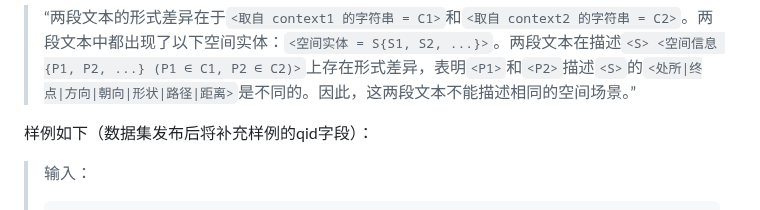
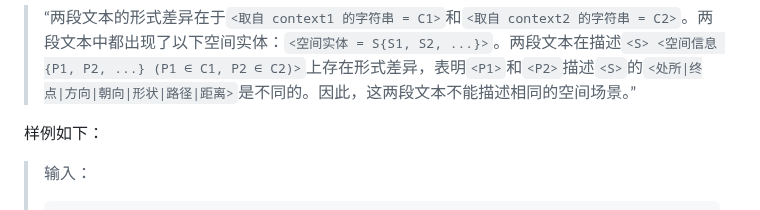
Before and after one commit to 2030NLP/SpaCE2023, a Markdown page: docs/md/index.md, the part around the change. Rendered like a GitHub page.

````diff
--- a/docs/md/index.md
+++ b/docs/md/index.md
@@ -340,7 +340,7 @@ SpaCE2023 与 SpaCE2022 相比，有如下变化：
 - 模板二：两段文本表示不同的空间场景
 > “两段文本的形式差异在于`<取自 context1 的字符串 = C1>`和`<取自 context2 的字符串 = C2>`。两段文本中都出现了以下空间实体：`<空间实体 = S{S1, S2, ...}>`。两段文本在描述`<S> <空间信息 {P1, P2, ...} (P1 ∈ C1, P2 ∈ C2)>`上存在形式差异，表明`<P1>`和`<P2>`描述`<S>`的`<处所|终点|方向|朝向|形状|路径|距离>`是不同的。因此，这两段文本不能描述相同的空间场景。”
 
-样例如下（数据集发布后将补充样例的qid字段）：
+样例如下：
 > 输入：
 >
 > ```json
````
